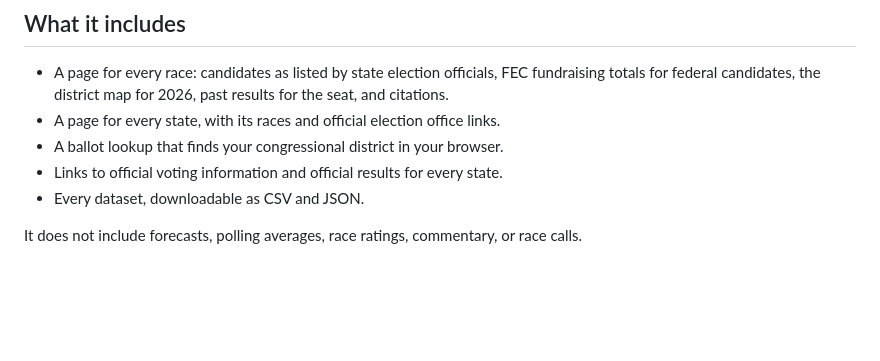
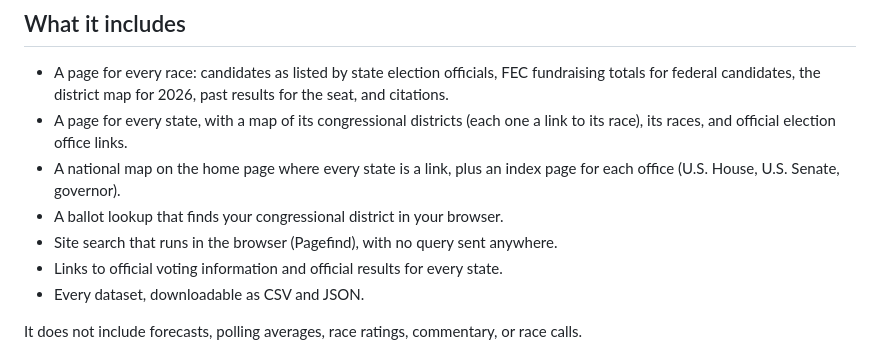
Before and after one commit to TMHSDigital/USA-Election-Tracker, a Markdown page: README.md, the part around the change. GitHub-like rendering; blank space fills up the shorter version.

Commit message:
Docs: describe the redesigned site, maps, typeface and search
Co-Authored-By: Claude Fable 5.1 <noreply@anthropic.com>
Claude-Session: https://claude.ai/code/session_01QAG18MZzGskRPSDcZT1Epv

```diff
--- a/README.md
+++ b/README.md
@@ -12,8 +12,12 @@ A TM Hospitality Strategies project.
 - A page for every race: candidates as listed by state election officials,
   FEC fundraising totals for federal candidates, the district map for 2026,
   past results for the seat, and citations.
-- A page for every state, with its races and official election office links.
+- A page for every state, with a map of its congressional districts (each one
+  a link to its race), its races, and official election office links.
+- A national map on the home page where every state is a link, plus an index
+  page for each office (U.S. House, U.S. Senate, governor).
 - A ballot lookup that finds your congressional district in your browser.
+- Site search that runs in the browser (Pagefind), with no query sent anywhere.
 - Links to official voting information and official results for every state.
 - Every dataset, downloadable as CSV and JSON.
 
```
Also changed, not shown: docs/architecture.md (+9 -1 lines).
